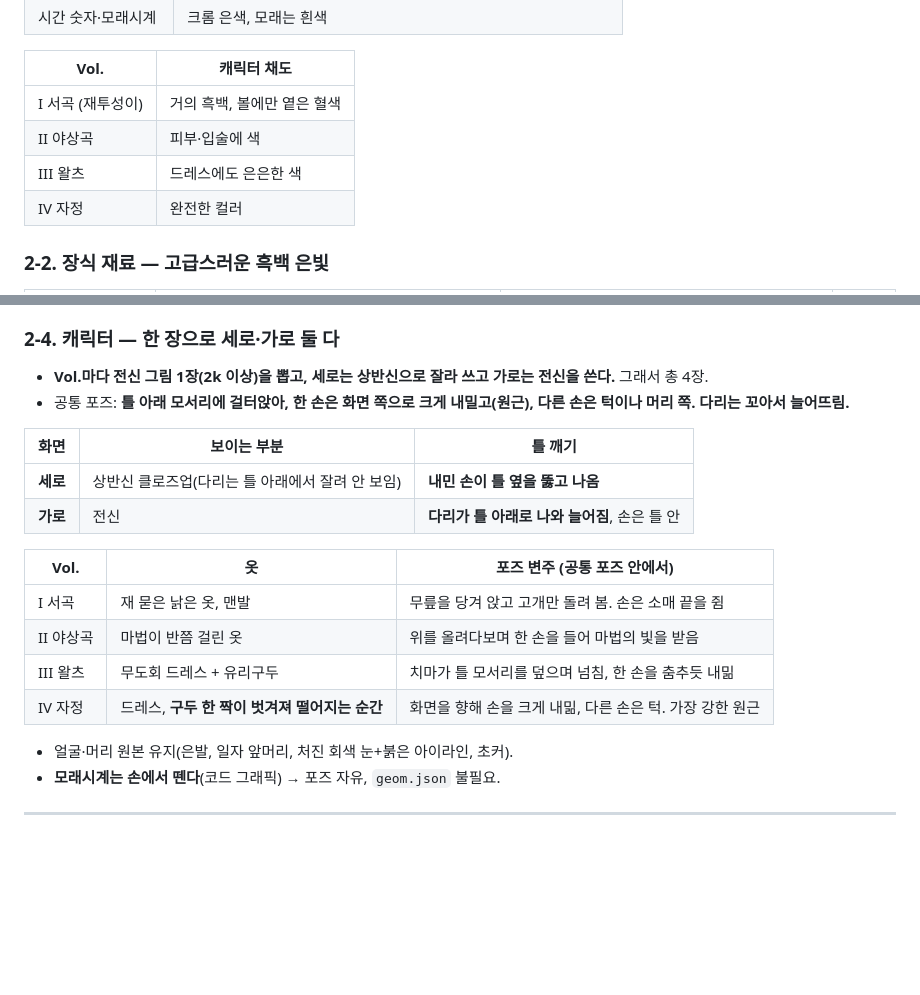
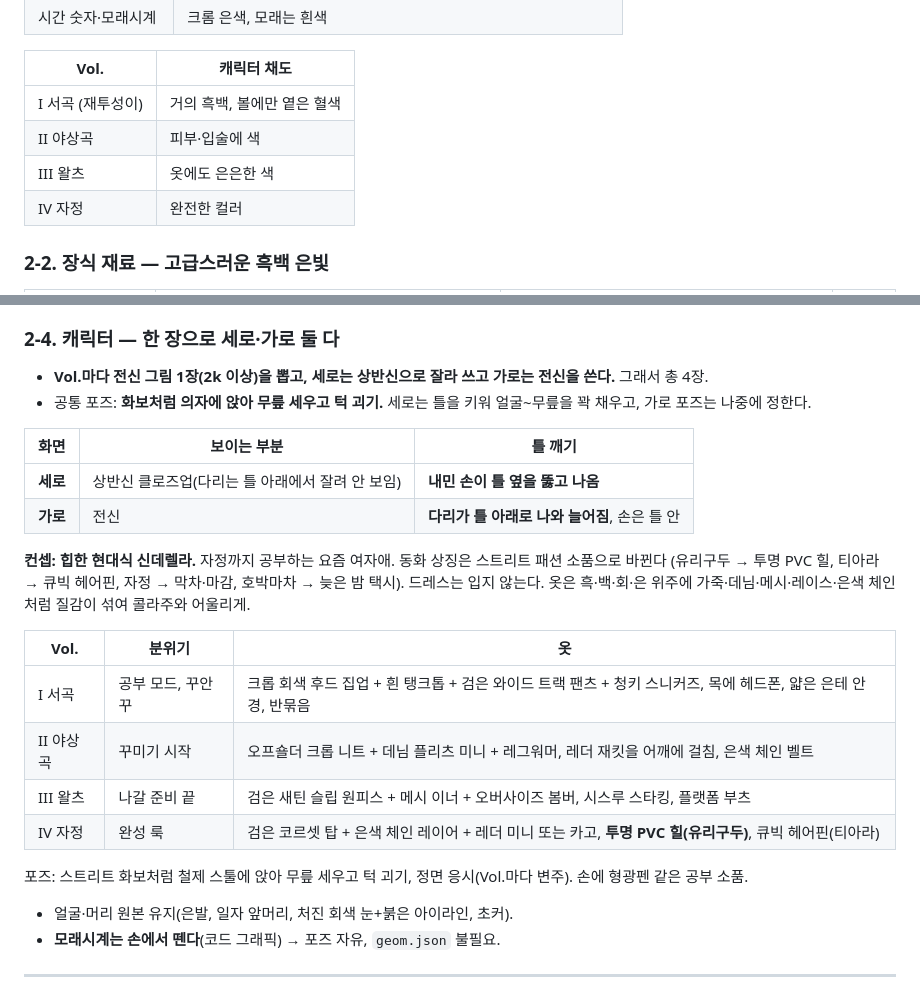
Before and after one commit to vecar0/midnight, a Markdown page: design/plan.md, 2 parts joined by grey strips. Rendered like a GitHub page; blank space fills up the shorter version.

Commit message:
기획서: 힙한 현대식 신데렐라로 옷 단계 수정, illust 기록 추가
Co-Authored-By: Claude Opus 5.5 <noreply@anthropic.com>
Claude-Session: https://claude.ai/code/session_015z2jERGhkXRnxmKCmzk3Uw

```diff
--- a/design/plan.md
+++ b/design/plan.md
@@ -49,7 +49,7 @@
 |---|---|
 | I 서곡 (재투성이) | 거의 흑백, 볼에만 옅은 혈색 |
 | II 야상곡 | 피부·입술에 색 |
-| III 왈츠 | 드레스에도 은은한 색 |
+| III 왈츠 | 옷에도 은은한 색 |
 | IV 자정 | 완전한 컬러 |
 
 ### 2-2. 장식 재료 — 고급스러운 흑백 은빛
@@ -80,19 +80,25 @@
 ### 2-4. 캐릭터 — 한 장으로 세로·가로 둘 다
 
 - **Vol.마다 전신 그림 1장(2k 이상)을 뽑고, 세로는 상반신으로 잘라 쓰고 가로는 전신을 쓴다.** 그래서 총 4장.
-- 공통 포즈: **틀 아래 모서리에 걸터앉아, 한 손은 화면 쪽으로 크게 내밀고(원근), 다른 손은 턱이나 머리 쪽. 다리는 꼬아서 늘어뜨림.**
+- 공통 포즈: **화보처럼 의자에 앉아 무릎 세우고 턱 괴기.** 세로는 틀을 키워 얼굴~무릎을 꽉 채우고, 가로 포즈는 나중에 정한다.
 
 | 화면 | 보이는 부분 | 틀 깨기 |
 |---|---|---|
 | **세로** | 상반신 클로즈업(다리는 틀 아래에서 잘려 안 보임) | **내민 손이 틀 옆을 뚫고 나옴** |
 | **가로** | 전신 | **다리가 틀 아래로 나와 늘어짐**, 손은 틀 안 |
 
-| Vol. | 옷 | 포즈 변주 (공통 포즈 안에서) |
+**컨셉: 힙한 현대식 신데렐라.** 자정까지 공부하는 요즘 여자애. 동화 상징은 스트리트 패션 소품으로 바뀐다
+(유리구두 → 투명 PVC 힐, 티아라 → 큐빅 헤어핀, 자정 → 막차·마감, 호박마차 → 늦은 밤 택시). 드레스는 입지 않는다.
+옷은 흑·백·회·은 위주에 가죽·데님·메시·레이스·은색 체인처럼 질감이 섞여 콜라주와 어울리게.
+
+| Vol. | 분위기 | 옷 |
 |---|---|---|
-| I 서곡 | 재 묻은 낡은 옷, 맨발 | 무릎을 당겨 앉고 고개만 돌려 봄. 손은 소매 끝을 쥠 |
-| II 야상곡 | 마법이 반쯤 걸린 옷 | 위를 올려다보며 한 손을 들어 마법의 빛을 받음 |
-| III 왈츠 | 무도회 드레스 + 유리구두 | 치마가 틀 모서리를 덮으며 넘침, 한 손을 춤추듯 내밂 |
-| IV 자정 | 드레스, **구두 한 짝이 벗겨져 떨어지는 순간** | 화면을 향해 손을 크게 내밂, 다른 손은 턱. 가장 강한 원근 |
+| I 서곡 | 공부 모드, 꾸안꾸 | 크롭 회색 후드 집업 + 흰 탱크톱 + 검은 와이드 트랙 팬츠 + 청키 스니커즈, 목에 헤드폰, 얇은 은테 안경, 반묶음 |
+| II 야상곡 | 꾸미기 시작 | 오프숄더 크롭 니트 + 데님 플리츠 미니 + 레그워머, 레더 재킷을 어깨에 걸침, 은색 체인 벨트 |
+| III 왈츠 | 나갈 준비 끝 | 검은 새틴 슬립 원피스 + 메시 이너 + 오버사이즈 봄버, 시스루 스타킹, 플랫폼 부츠 |
+| IV 자정 | 완성 룩 | 검은 코르셋 탑 + 은색 체인 레이어 + 레더 미니 또는 카고, **투명 PVC 힐(유리구두)**, 큐빅 헤어핀(티아라) |
+
+포즈: 스트리트 화보처럼 철제 스툴에 앉아 무릎 세우고 턱 괴기, 정면 응시(Vol.마다 변주). 손에 형광펜 같은 공부 소품.
 
 - 얼굴·머리 원본 유지(은발, 일자 앞머리, 처진 회색 눈+붉은 아이라인, 초커).
 - **모래시계는 손에서 뗀다**(코드 그래픽) → 포즈 자유, `geom.json` 불필요.
```
Also changed, not shown: 1 other file.
